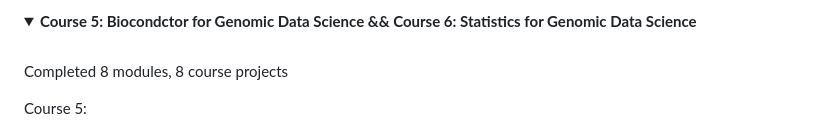
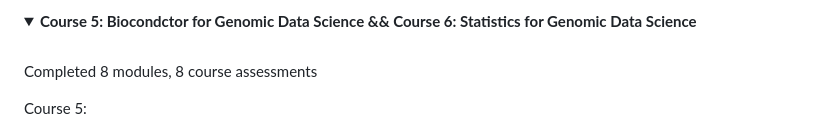
Before and after one commit to kaurarshmeet/Genomic_Data_Science, a Markdown page: README.md, the part around the change. Drawn GitHub-style; folded sections open.

```diff
--- a/README.md
+++ b/README.md
@@ -145,7 +145,7 @@ You are performing an RNA-seq experiment to determine genes that are differentia
 <details>
 <summary><strong> Course 5: Biocondctor for Genomic Data Science && Course 6: Statistics for Genomic Data Science </strong></summary>
 <br>
-<p> Completed 8 modules, 8 course projects </p>
+<p> Completed 8 modules, 8 course assessments </p>
 
 Course 5:
 - Learned common data structures: ExpressionSets, SummarizedExperiment and GRanges used across several types of analyses.
```
